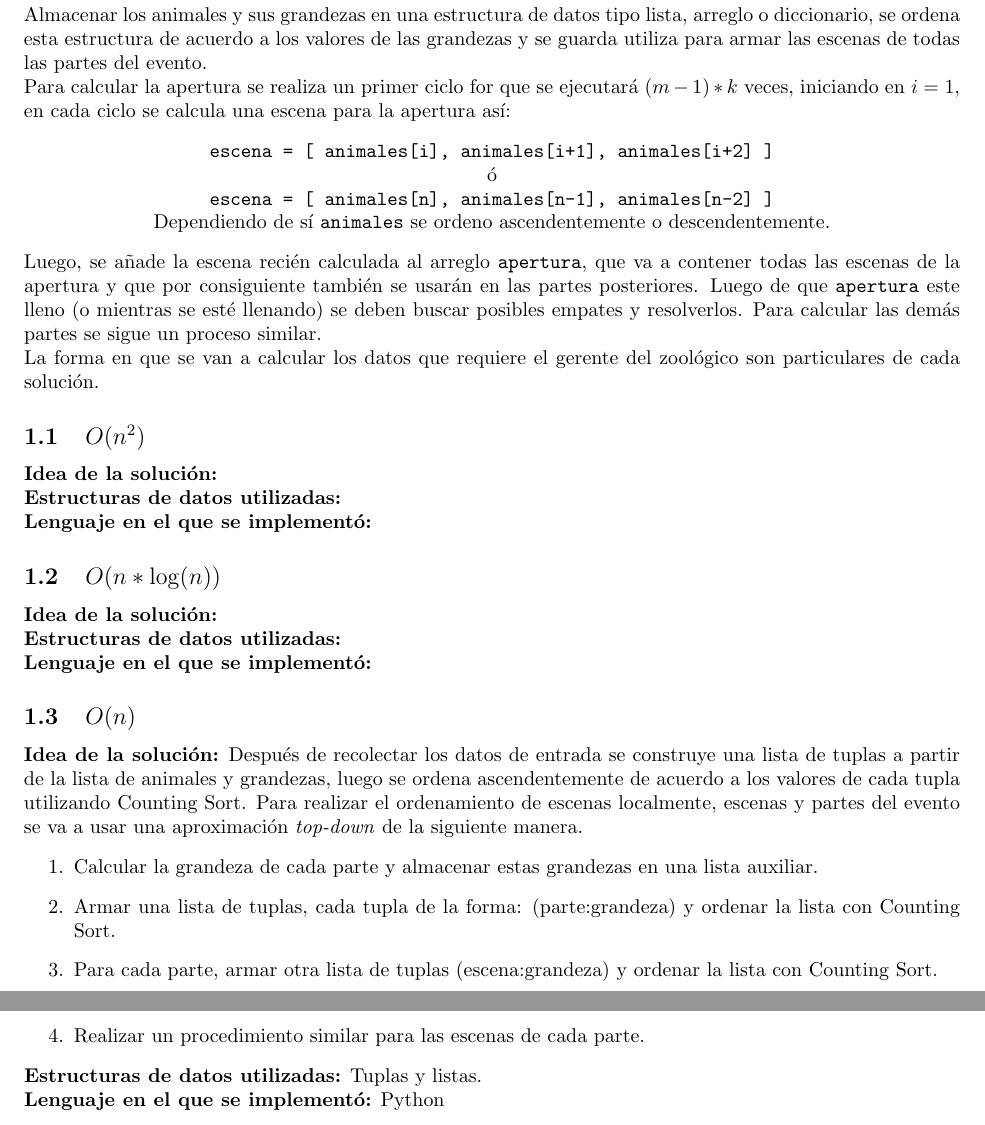
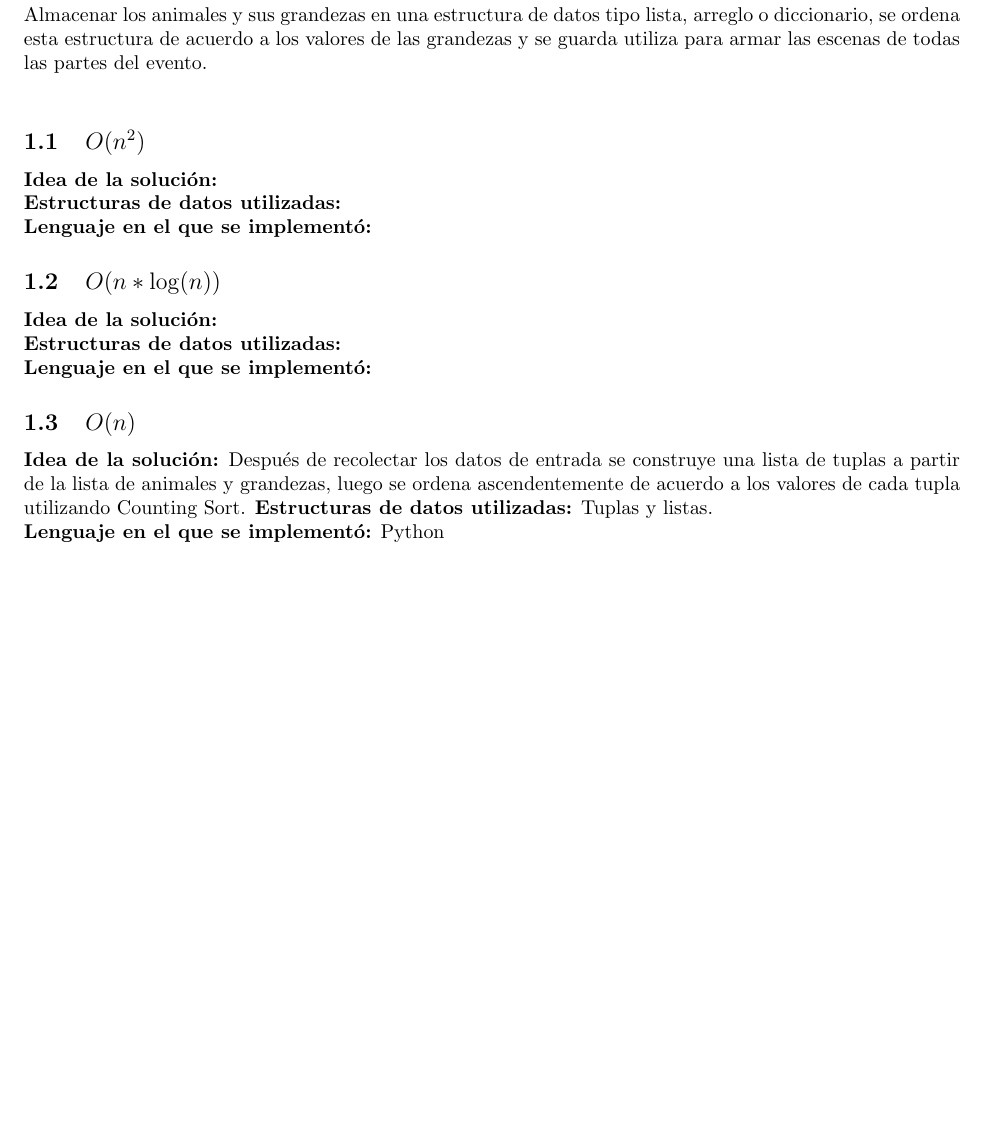
Before and after one commit to brayan-rincones/fada, a LaTeX document (informe.tex): two parts of pages 1 and 2 of 2 before the commit and part of the page after it, the two joined at a grey line, cut so that both start at the same text, the shorter picture padded with empty space. Compiled offline with pdfLaTeX.

Commit message:
Remover sección.

```diff
--- a/informe.tex
+++ b/informe.tex
@@ -14,20 +14,6 @@
 		Almacenar los animales y sus grandezas en una estructura de datos tipo lista, arreglo o diccionario,
 		se ordena esta estructura de acuerdo a los valores de las grandezas y se guarda utiliza para armar las
 		escenas de todas las partes del evento.\\
-		Para calcular la apertura se realiza un primer ciclo for que se ejecutará $(m-1)*k$ veces, iniciando en $i=1$, en cada ciclo se calcula
-		una escena para la apertura así:
-		\begin{center}
-			\texttt{escena = [ animales[i], animales[i+1], animales[i+2] ]} \\
-			ó\\
-			\texttt{escena = [ animales[n], animales[n-1], animales[n-2] ]}\\
-			Dependiendo de sí \texttt{animales} se ordeno ascendentemente o descendentemente.
-		\end{center}
-		Luego, se añade la escena recién calculada al arreglo \texttt{apertura}, que va a contener todas las escenas de la apertura
-		y que por consiguiente también se usarán en las partes posteriores. Luego de que \texttt{apertura} este lleno (o mientras se esté llenando)
-		se deben buscar posibles empates y resolverlos. Para calcular las demás partes se sigue un proceso similar.\\
-		La forma en que se van a calcular los datos que requiere el gerente del zoológico son particulares de cada solución.
-
-
 		\subsection{$O(n^2)$}
 			\textbf{Idea de la solución:}\\
 			\textbf{Estructuras de datos utilizadas:} \\
@@ -40,14 +26,6 @@
 		\subsection{$O(n)$}
 			\textbf{Idea de la solución:} Después de recolectar los datos de entrada se construye una lista de tuplas a partir de la
 			lista de animales y grandezas, luego se ordena ascendentemente de acuerdo a los valores de cada tupla utilizando Counting Sort.
-			Para realizar el ordenamiento de escenas localmente, escenas y partes del evento se va a usar una aproximación \textit{top-down}
-			de la siguiente manera.
-				\begin{enumerate}
-					\item Calcular la grandeza de cada parte y almacenar estas grandezas en una lista auxiliar.
-					\item Armar una lista de tuplas, cada tupla de la forma: (parte:grandeza) y ordenar la lista con Counting Sort.
-					\item Para cada parte, armar otra lista de tuplas (escena:grandeza) y ordenar la lista con Counting Sort.
-					\item Realizar un procedimiento similar para las escenas de cada parte.
-				\end{enumerate}
 			\textbf{Estructuras de datos utilizadas:} Tuplas y listas.\\
 			\textbf{Lenguaje en el que se implementó:} Python
 	\section{Análisis de Resultados}
```
Also changed, not shown: informe.pdf.
